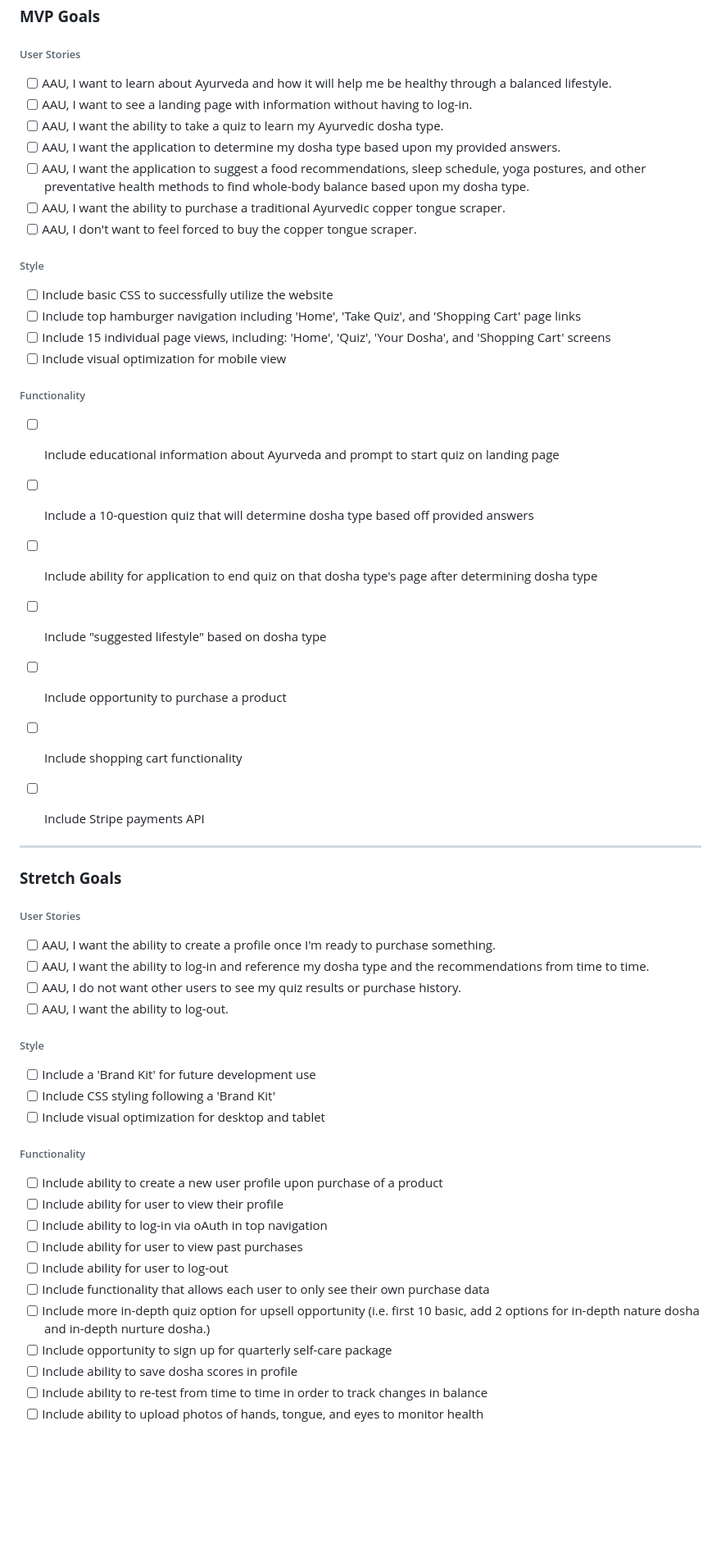
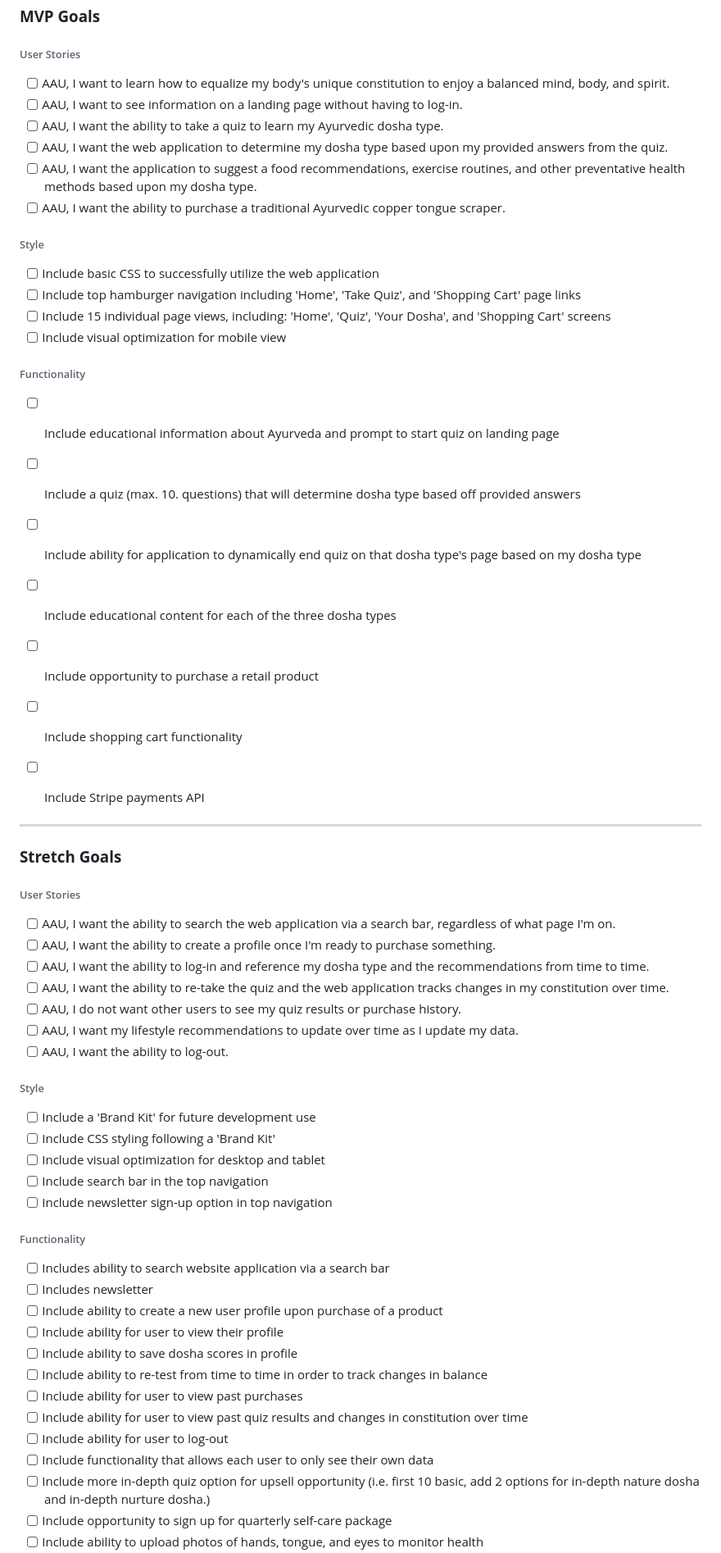
Before and after one commit to lvlivingston/bamabargainbarn, a Markdown page: readme.md, the part around one of its changes. Shown at 82% size. Drawn GitHub-style; blank space fills up the shorter version.

Commit message:
first finished draft of readme

```diff
--- a/readme.md
+++ b/readme.md
@@ -64,26 +65,25 @@ A big thank you to Weston Bailey, Rondell Charles, April Gonzalez, Tom Kolsrud,
 ### **MVP Goals**
 
 ###### User Stories
-- [ ] AAU, I want to learn about Ayurveda and how it will help me be healthy through a balanced lifestyle.
-- [ ] AAU, I want to see a landing page with information without having to log-in.
+- [ ] AAU, I want to learn how to equalize my body's unique constitution to enjoy a balanced mind, body, and spirit.
+- [ ] AAU, I want to see information on a landing page without having to log-in.
 - [ ] AAU, I want the ability to take a quiz to learn my Ayurvedic dosha type.
-- [ ] AAU, I want the application to determine my dosha type based upon my provided answers.
-- [ ] AAU, I want the application to suggest a food recommendations, sleep schedule, yoga postures, and other preventative health methods to find whole-body balance based upon my dosha type.
+- [ ] AAU, I want the web application to determine my dosha type based upon my provided answers from the quiz.
+- [ ] AAU, I want the application to suggest a food recommendations, exercise routines, and other preventative health methods based upon my dosha type.
 - [ ] AAU, I want the ability to purchase a traditional Ayurvedic copper tongue scraper.
-- [ ] AAU, I don't want to feel forced to buy the copper tongue scraper.
 
 ###### Style
-- [ ] Include basic CSS to successfully utilize the website
+- [ ] Include basic CSS to successfully utilize the web application
 - [ ] Include top hamburger navigation including 'Home', 'Take Quiz', and 'Shopping Cart' page links
 - [ ] Include 15 individual page views, including:  'Home', 'Quiz', 'Your Dosha', and 'Shopping Cart' screens
 - [ ] Include visual optimization for mobile view
 
 ###### Functionality
 - [ ] Include educational information about Ayurveda and prompt to start quiz on landing page
-- [ ] Include a 10-question quiz that will determine dosha type based off provided answers
-- [ ] Include ability for application to end quiz on that dosha type's page after determining dosha type
-- [ ] Include "suggested lifestyle" based on dosha type
-- [ ] Include opportunity to purchase a product
+- [ ] Include a quiz (max. 10. questions) that will determine dosha type based off provided answers
+- [ ] Include ability for application to dynamically end quiz on that dosha type's page based on my dosha type
+- [ ] Include educational content for each of the three dosha types
+- [ ] Include opportunity to purchase a retail product
 - [ ] Include shopping cart functionality
 - [ ] Include Stripe payments API
 
@@ -93,25 +93,32 @@ A big thank you to Weston Bailey, Rondell Charles, April Gonzalez, Tom Kolsrud,
 ### **Stretch Goals**
 
 ###### User Stories
+- [ ] AAU, I want the ability to search the web application via a search bar, regardless of what page I'm on.
 - [ ] AAU, I want the ability to create a profile once I'm ready to purchase something.
 - [ ] AAU, I want the ability to log-in and reference my dosha type and the recommendations from time to time.
+- [ ] AAU, I want the ability to re-take the quiz and the web application tracks changes in my constitution over time.
 - [ ] AAU, I do not want other users to see my quiz results or purchase history.
+- [ ] AAU, I want my lifestyle recommendations to update over time as I update my data.
 - [ ] AAU, I want the ability to log-out.
 
 ###### Style
 - [ ] Include a 'Brand Kit' for future development use
 - [ ] Include CSS styling following a 'Brand Kit'
 - [ ] Include visual optimization for desktop and tablet
+- [ ] Include search bar in the top navigation
+- [ ] Include newsletter sign-up option in top navigation
 
 ###### Functionality
+- [ ] Includes ability to search website application via a search bar
+- [ ] Includes newsletter
 - [ ] Include ability to create a new user profile upon purchase of a product
 - [ ] Include ability for user to view their profile
-- [ ] Include ability to log-in via oAuth in top navigation
+- [ ] Include ability to save dosha scores in profile
+- [ ] Include ability to re-test from time to time in order to track changes in balance
 - [ ] Include ability for user to view past purchases
+- [ ] Include ability for user to view past quiz results and changes in constitution over time
 - [ ] Include ability for user to log-out
-- [ ] Include functionality that allows each user to only see their own purchase data
+- [ ] Include functionality that allows each user to only see their own data
 - [ ] Include more in-depth quiz option for upsell opportunity (i.e. first 10 basic, add 2 options for in-depth nature dosha and in-depth nurture dosha.)
 - [ ] Include opportunity to sign up for quarterly self-care package
-- [ ] Include ability to save dosha scores in profile
-- [ ] Include ability to re-test from time to time in order to track changes in balance
 - [ ] Include ability to upload photos of hands, tongue, and eyes to monitor health
```
Also changed, not shown: other parts of readme.md (+13 -12 lines).
